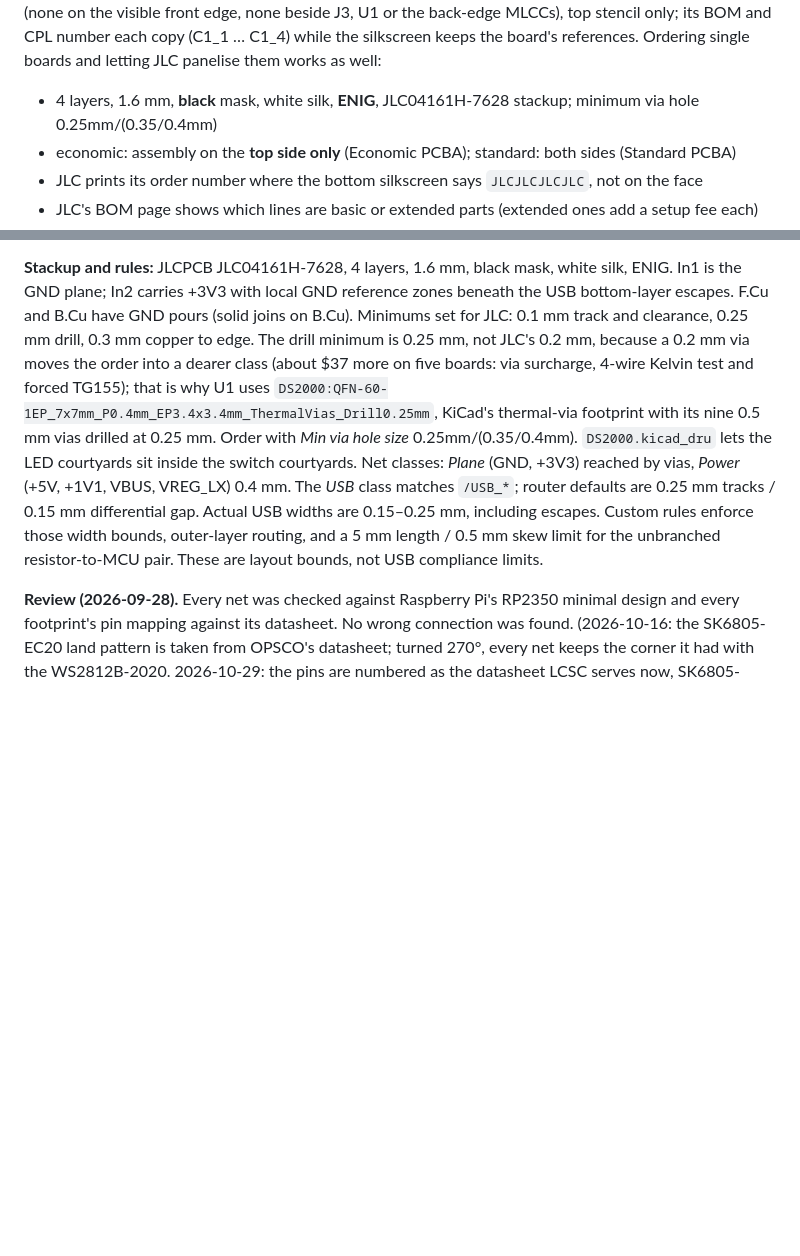
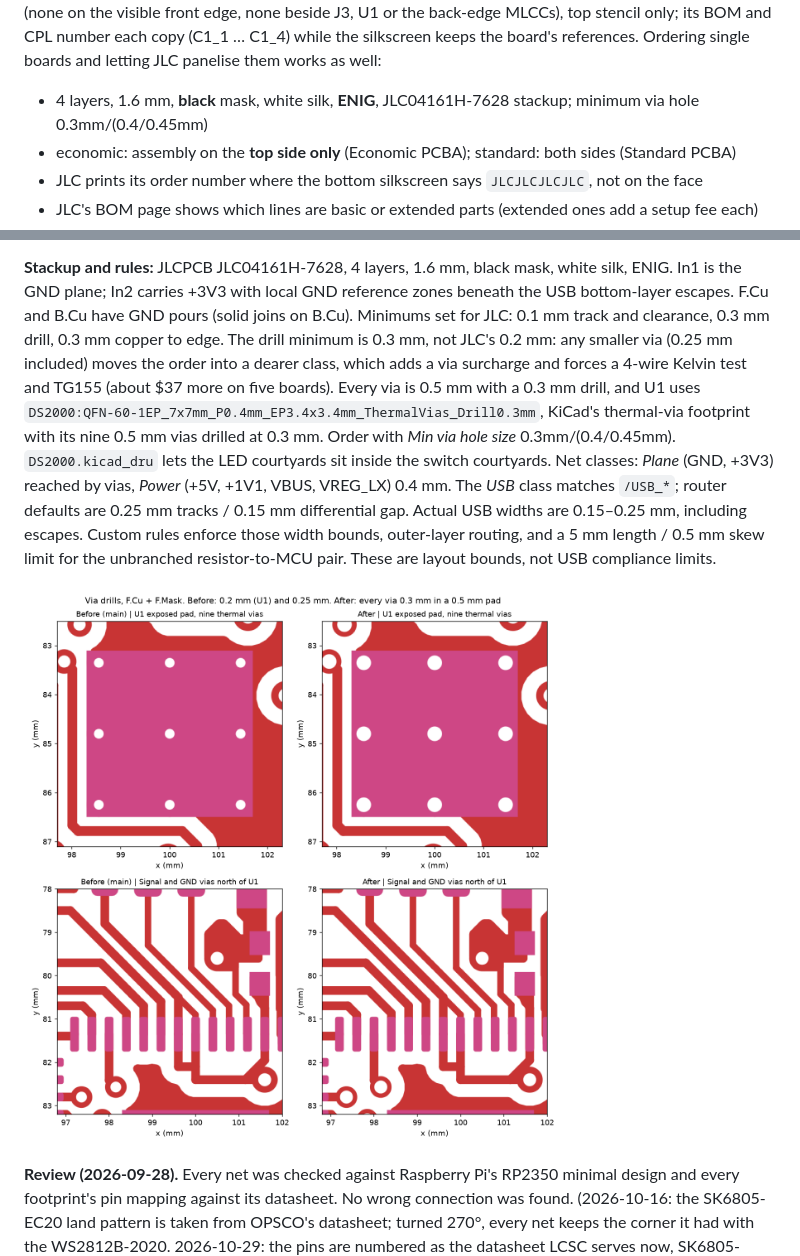
Before and after one commit to Mechanix97/DS2000-PCB, a Markdown page: docs/design-rev-a.md, 2 parts joined by grey strips. Drawn GitHub-style; pictures changed too: docs/img/via-drill-0.3mm.png (added); blank space fills up the shorter version.

Commit message:
fix: drill every via at 0.3 mm to use JLC's standard via class
0.25 mm is not JLC's standard class either: choosing 0.25mm/(0.35/0.4mm)
still adds a via surcharge and forces the 4-wire Kelvin test and TG155,
the same as 0.2 mm. Only 0.3mm/(0.4/0.45mm) is free.

- all 124 board vias go from 0.25 to 0.3 mm drill (pads stay 0.5 mm,
  0.1 mm annular ring); the 63 vias already at 0.3 mm are unchanged
- U1's local footprint becomes ..._ThermalVias_Drill0.3mm
- project minimum through-hole and the Default net class via drill
  go to 0.3 mm
- design-rev-a.md: order with 0.3mm/(0.4/0.45mm); before/after image

```diff
--- a/docs/design-rev-a.md
+++ b/docs/design-rev-a.md
@@ -130,7 +130,7 @@ edge, none beside J3, U1 or the back-edge MLCCs), top stencil only; its BOM and
 the silkscreen keeps the board's references. Ordering single boards and letting JLC panelise them
 works as well:
 
-- 4 layers, 1.6 mm, **black** mask, white silk, **ENIG**, JLC04161H-7628 stackup; minimum via hole 0.25mm/(0.35/0.4mm)
+- 4 layers, 1.6 mm, **black** mask, white silk, **ENIG**, JLC04161H-7628 stackup; minimum via hole 0.3mm/(0.4/0.45mm)
 - economic: assembly on the **top side only** (Economic PCBA); standard: both sides (Standard PCBA)
 - JLC prints its order number where the bottom silkscreen says `JLCJLCJLCJLC`, not on the face
 - JLC's BOM page shows which lines are basic or extended parts (extended ones add a setup fee each)
@@ -311,16 +311,19 @@ autorouter's odd angles and jogs (`docs/img/production-review/08-hand-routes.png
 **Stackup and rules:** JLCPCB JLC04161H-7628, 4 layers, 1.6 mm, black mask, white silk, ENIG.
 In1 is the GND plane; In2 carries +3V3 with local GND reference zones beneath the USB bottom-layer
 escapes. F.Cu and B.Cu have GND pours (solid joins on B.Cu). Minimums set for
-JLC: 0.1 mm track and clearance, 0.25 mm drill, 0.3 mm copper to edge. The drill minimum is 0.25 mm,
-not JLC's 0.2 mm, because a 0.2 mm via moves the order into a dearer class (about $37 more on five
-boards: via surcharge, 4-wire Kelvin test and forced TG155); that is why U1 uses
-`DS2000:QFN-60-1EP_7x7mm_P0.4mm_EP3.4x3.4mm_ThermalVias_Drill0.25mm`, KiCad's thermal-via footprint
-with its nine 0.5 mm vias drilled at 0.25 mm. Order with *Min via hole size* 0.25mm/(0.35/0.4mm). `DS2000.kicad_dru` lets the LED
+JLC: 0.1 mm track and clearance, 0.3 mm drill, 0.3 mm copper to edge. The drill minimum is 0.3 mm,
+not JLC's 0.2 mm: any smaller via (0.25 mm included) moves the order into a dearer class, which adds
+a via surcharge and forces a 4-wire Kelvin test and TG155 (about $37 more on five boards). Every via
+is 0.5 mm with a 0.3 mm drill, and U1 uses
+`DS2000:QFN-60-1EP_7x7mm_P0.4mm_EP3.4x3.4mm_ThermalVias_Drill0.3mm`, KiCad's thermal-via footprint
+with its nine 0.5 mm vias drilled at 0.3 mm. Order with *Min via hole size* 0.3mm/(0.4/0.45mm). `DS2000.kicad_dru` lets the LED
 courtyards sit inside the switch courtyards. Net classes: *Plane* (GND, +3V3) reached by vias, *Power* (+5V,
 +1V1, VBUS, VREG_LX) 0.4 mm. The *USB* class matches `/USB_*`; router defaults are 0.25 mm
 tracks / 0.15 mm differential gap. Actual USB widths are 0.15–0.25 mm, including escapes.
 Custom rules enforce those width bounds, outer-layer routing, and a 5 mm length / 0.5 mm skew
 limit for the unbranched resistor-to-MCU pair. These are layout bounds, not USB compliance limits.
+
+![Via drills before and after the move to 0.3 mm](img/via-drill-0.3mm.png)
 
 **Review (2026-09-28).** Every net was checked against Raspberry Pi's RP2350 minimal design and
 every footprint's pin mapping against its datasheet. No wrong connection was found. (2026-10-16: the
```
Also changed, not shown: 5 other files.
